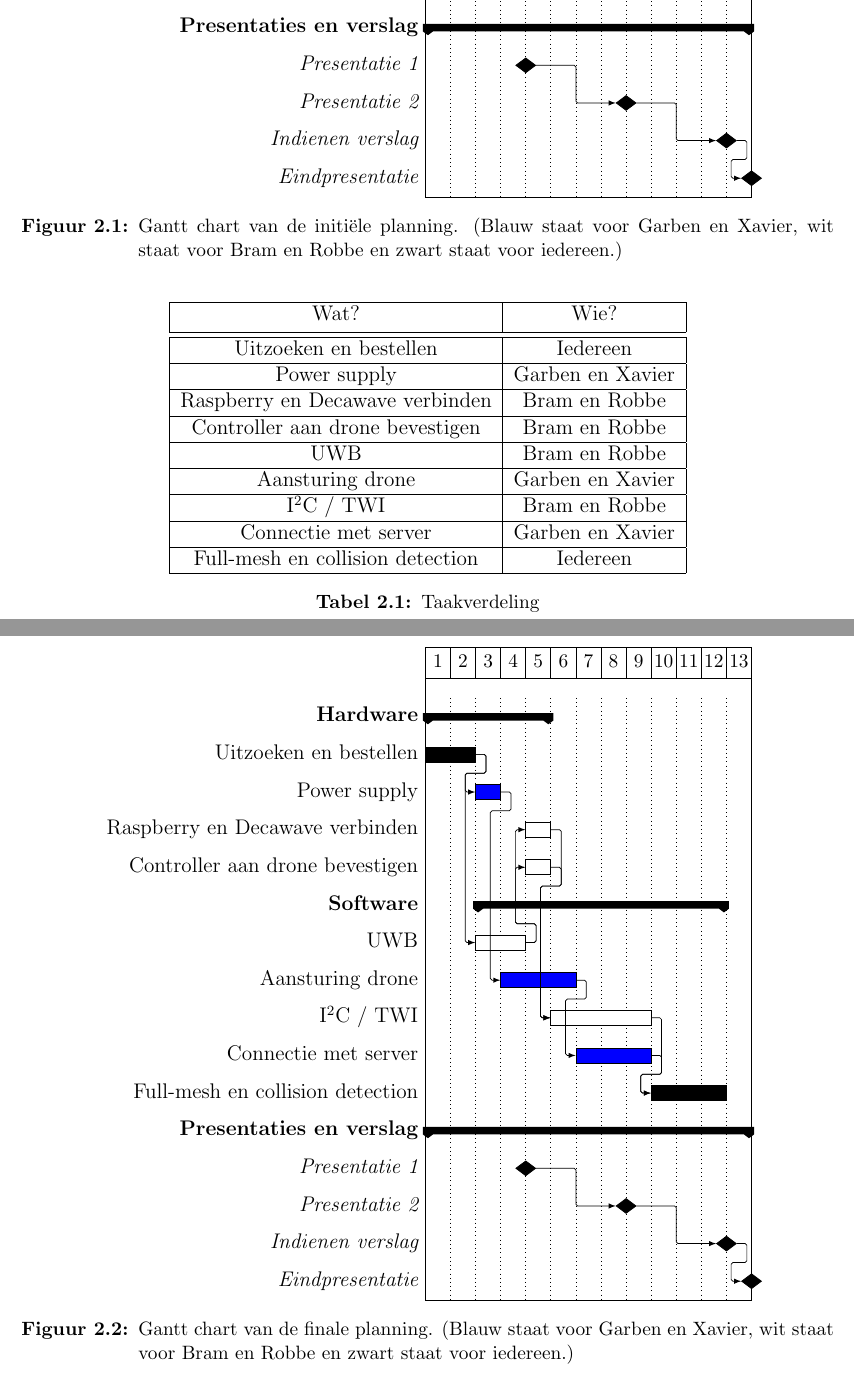
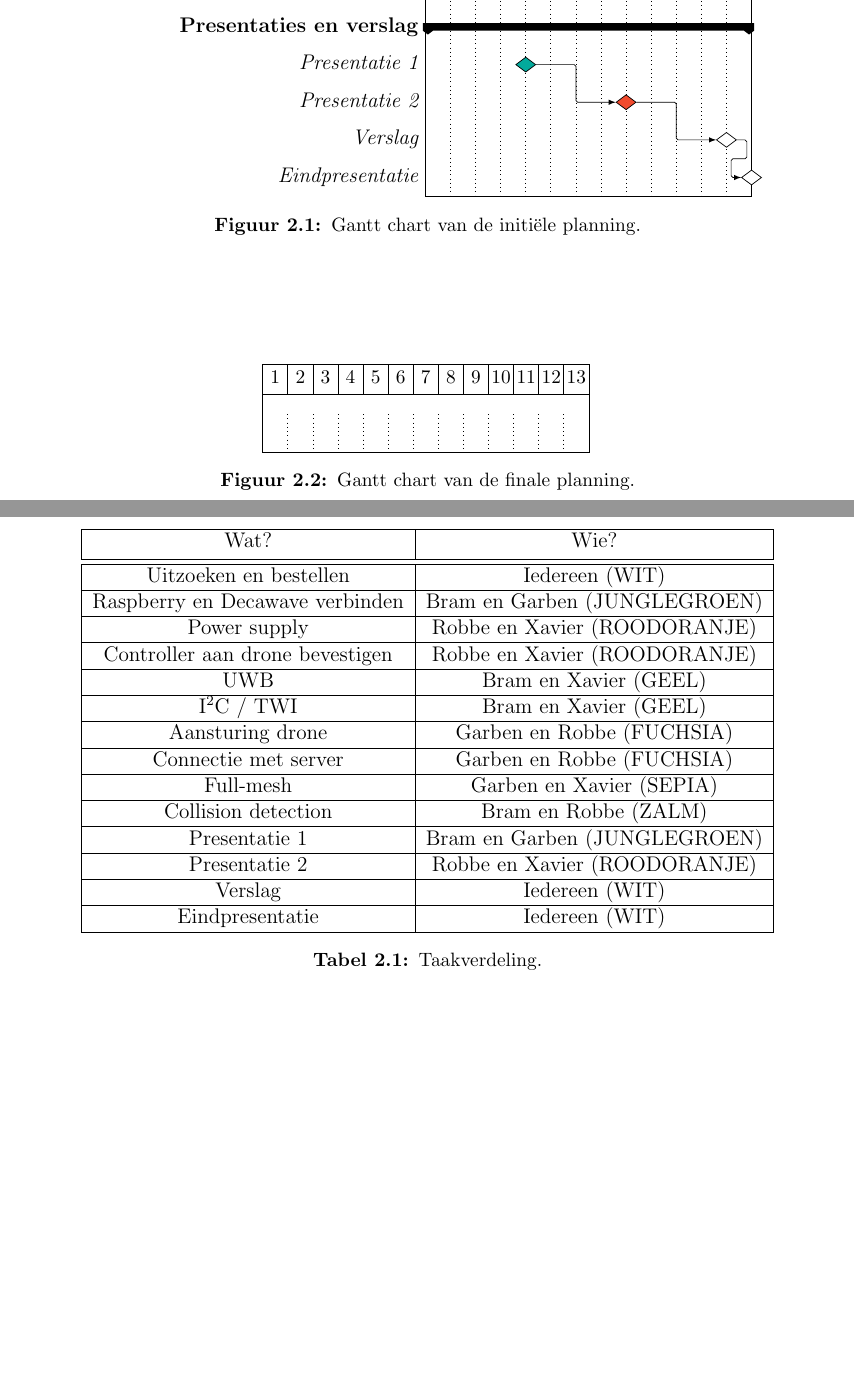
Before and after one commit to gartangh/Cross-Curricular-Project, a LaTeX document (Report/report.tex, which reads Report/chapters/planning.tex): two parts of pages 8 and 9 of 15 before the commit and two parts of pages 9 and 10 of 17 after it, joined at a grey line, cut so that both start at the same text, the shorter picture padded with empty space. Compiled offline with pdfLaTeX.

Commit message:
initial planning completed

```diff
--- a/Report/chapters/planning.tex
+++ b/Report/chapters/planning.tex
@@ -21 +16,0 @@ De initi\"ele planning is terug te vinden op figuur \ref{fig:initiele_planning}.
-	\ganttlinkedbar[name=full_mesh_collision_detection, bar/.append style={fill=black}]{Full-mesh en collision detection}{10}{12}\\
@@ -22,8 +22,9 @@ De initi\"ele planning is terug te vinden op figuur \ref{fig:initiele_planning}.
+	\ganttbar[name=collision_detection, bar/.append style={fill=Salmon}]{Collision detection}{9}{12}\\
 
 	\ganttgroup{Presentaties en verslag}{1}{13}\\
-	\ganttmilestone[name=presentatie_1]{Presentatie 1}{4}\\
-	\ganttlinkedmilestone[name=presentatie_2]{Presentatie 2}{8}\\
-	\ganttlinkedmilestone[name=verslag]{Indienen verslag}{12}\\
+	\ganttmilestone[name=presentatie_1, milestone/.append style={fill=JungleGreen}]{Presentatie 1}{4}\\
+	\ganttlinkedmilestone[name=presentatie_2, milestone/.append style={fill=RedOrange}]{Presentatie 2}{8}\\
+	\ganttlinkedmilestone[name=verslag]{Verslag}{12}\\
 	\ganttlinkedmilestone[name=eindpresentatie]{Eindpresentatie}{13}
 
 	\ganttlink[link mid=.1]{uitzoeken_bestellen}{uwb}
@@ -37,5 +32,5 @@ De initi\"ele planning is terug te vinden op figuur \ref{fig:initiele_planning}.
 \end{ganttchart}
-\caption[Gantt chart van de initi\"ele planning.]{Gantt chart van de initi\"ele planning. (Blauw staat voor Garben en Xavier, wit staat voor Bram en Robbe en zwart staat voor iedereen.)}
+\caption[Gantt chart van de initi\"ele planning.]{Gantt chart van de initi\"ele planning.}
 \label{fig:initiele_planning}
 \end{figure}
 
@@ -43,30 +38,24 @@ De initi\"ele planning is terug te vinden op figuur \ref{fig:initiele_planning}.
 Wie doet wat? Dit kun je terug vinden in tabel \ref{tab:taakverdeling}.
 \begin{table}[p]
 \centering
-\begin{tabular}{ |c|c| }
-\hline
-Wat? & Wie?\\ [.5ex]
-\hline\hline
-Uitzoeken en bestellen & Iedereen\\
-\hline
-Power supply & Garben en Xavier\\
-\hline
-Raspberry en Decawave verbinden & Bram en Robbe\\
-\hline
-Controller aan drone bevestigen & Bram en Robbe\\
-\hline
-UWB & Bram en Robbe\\
-\hline
-Aansturing drone & Garben en Xavier\\
-\hline
-I\textsuperscript{2}C / TWI & Bram en Robbe\\
-\hline
-Connectie met server & Garben en Xavier\\
-\hline
-Full-mesh en collision detection & Iedereen\\
-\hline
+\begin{tabular}{ |c|c| } \hline
+Wat? & Wie? \\ [.5ex] \hline\hline
+Uitzoeken en bestellen & Iedereen (WIT) \\ \hline
+Raspberry en Decawave verbinden & Bram en Garben (JUNGLEGROEN) \\ \hline
+Power supply & Robbe en Xavier (ROODORANJE) \\ \hline
+Controller aan drone bevestigen & Robbe en Xavier (ROODORANJE) \\ \hline
+UWB & Bram en Xavier (GEEL) \\ \hline
+I\textsuperscript{2}C / TWI & Bram en Xavier (GEEL) \\ \hline
+Aansturing drone & Garben en Robbe (FUCHSIA) \\ \hline
+Connectie met server & Garben en Robbe (FUCHSIA) \\ \hline
+Full-mesh &  Garben en Xavier (SEPIA) \\ \hline
+Collision detection &  Bram en Robbe (ZALM) \\ \hline
+Presentatie 1 & Bram en Garben (JUNGLEGROEN) \\ \hline
+Presentatie 2 & Robbe en Xavier (ROODORANJE) \\ \hline
+Verslag & Iedereen (WIT) \\ \hline
+Eindpresentatie & Iedereen (WIT) \\ \hline
 \end{tabular}
-\caption{Taakverdeling}
+\caption[Taakverdeling]{Taakverdeling.}
 \label{tab:taakverdeling}
 \end{table}
 
@@ -74,38 +63,12 @@ Full-mesh en collision detection & Iedereen\\
 De finale planning is terug te vinden op figuur \ref{fig:finale_planning}.
 \begin{figure}[p]
 \centering
-\begin{ganttchart}[vgrid, y unit chart=0.75cm]{1}{13}
+\begin{ganttchart}[vgrid, y unit chart=0.75cm, bar/.append style={fill=white, rounded corners=2pt}]{1}{13}
 	\gantttitlelist{1,...,13}{1}\\
 
-	\ganttgroup{Hardware}{1}{5}\\
-	\ganttbar[name=uitzoeken_bestellen, bar/.append style={fill=black}]{Uitzoeken en bestellen}{1}{2}\\
-	\ganttlinkedbar[name=power_supply, bar/.append style={fill=blue}]{Power supply}{3}{3}\\
-	\ganttbar[name=raspberry_decawave]{Raspberry en Decawave verbinden}{5}{5}\\
-	\ganttbar[name=controller_drone]{Controller aan drone bevestigen}{5}{5}\\
 
-	\ganttgroup{Software}{3}{12}\\
-	\ganttbar[name=uwb]{UWB}{3}{4}\\
-	\ganttbar[name=aansturen_drone, bar/.append style={fill=blue}]{Aansturing drone}{4}{6}\\
-	\ganttbar[name=i2c_twi]{I\textsuperscript{2}C / TWI}{6}{9}\\
-	\ganttbar[name=connectie_server, bar/.append style={fill=blue}]{Connectie met server}{7}{9}\\
-	\ganttlinkedbar[name=full_mesh_collision_detection, bar/.append style={fill=black}]{Full-mesh en collision detection}{10}{12}\\
-
-	\ganttgroup{Presentaties en verslag}{1}{13}\\
-	\ganttmilestone[name=presentatie_1]{Presentatie 1}{4}\\
-	\ganttlinkedmilestone[name=presentatie_2]{Presentatie 2}{8}\\
-	\ganttlinkedmilestone[name=verslag]{Indienen verslag}{12}\\
-	\ganttlinkedmilestone[name=eindpresentatie]{Eindpresentatie}{13}
-
-	\ganttlink[link mid=.1]{uitzoeken_bestellen}{uwb}
-	\ganttlink[link mid=.1]{power_supply}{aansturen_drone}
-	\ganttlink[link mid=.167]{uwb}{raspberry_decawave}
-	\ganttlink[link mid=.25]{uwb}{controller_drone}
-	\ganttlink[link mid=.25]{aansturen_drone}{connectie_server}
-	\ganttlink[link mid=.3]{raspberry_decawave}{i2c_twi}
-	\ganttlink[link mid=.125]{controller_drone}{i2c_twi}
-	\ganttlink[link mid=.75]{i2c_twi}{full_mesh_collision_detection}
 \end{ganttchart}
-\caption[Gantt chart van de finale planning.]{Gantt chart van de finale planning. (Blauw staat voor Garben en Xavier, wit staat voor Bram en Robbe en zwart staat voor iedereen.)}
+\caption[Gantt chart van de finale planning.]{Gantt chart van de finale planning.}
 \label{fig:finale_planning}
 \end{figure}\\
 De grootste verschillen tussen de initi\"ele planning en de finale planning zijn ...\\
--- a/Report/report.tex
+++ b/Report/report.tex
@@ -3,6 +3,7 @@
 \usepackage{a4wide}
 \usepackage[dutch]{babel}
 \usepackage[utf8]{inputenc}
+\usepackage[dvipsnames]{xcolor}
 \usepackage{graphicx}
 \graphicspath{ {images/} }
 \usepackage[small,bf,hang]{caption}
@@ -12,6 +13,7 @@
 \usepackage{hyperref}
 \usepackage{tocbibind}
 \usepackage{pgfgantt}
+\usepackage[gen]{eurosym}
 
 \begin{document}
 
```
Also changed, not shown: Report/chapters/hardware.tex (+2 -2 lines), Report/chapters/resultaten.tex (+18 -0 lines), Report/report.pdf, Report/chapters/planning.tex (27 more changed lines), 2 other files.
